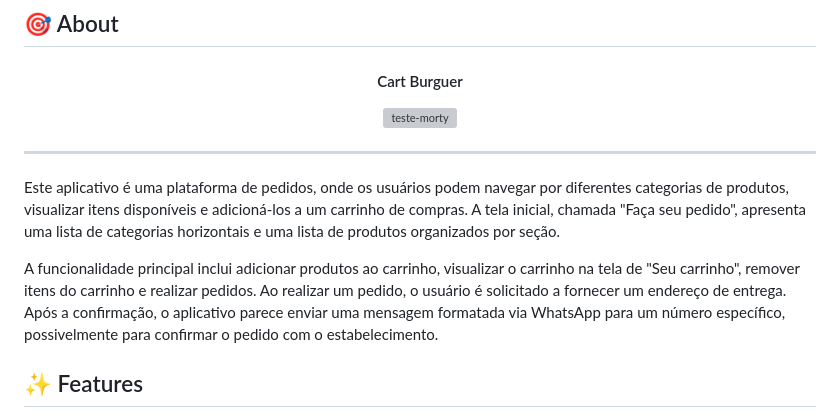
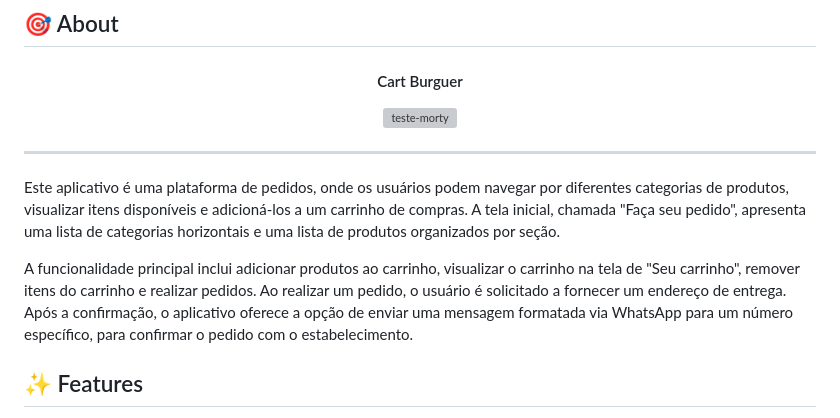
Before and after one commit to agostinhomarcia/menu, a Markdown page: README.md, the part around the change. Drawn GitHub-style; grey boxes are pictures that could not be loaded.

Commit message:
atualizações

```diff
--- a/README.md
+++ b/README.md
@@ -44,7 +44,7 @@
 <p align='left'>
 Este aplicativo é uma plataforma de pedidos, onde os usuários podem navegar por diferentes categorias de produtos, visualizar itens disponíveis e adicioná-los a um carrinho de compras. A tela inicial, chamada "Faça seu pedido", apresenta uma lista de categorias horizontais e uma lista de produtos organizados por seção.
 
-A funcionalidade principal inclui adicionar produtos ao carrinho, visualizar o carrinho na tela de "Seu carrinho", remover itens do carrinho e realizar pedidos. Ao realizar um pedido, o usuário é solicitado a fornecer um endereço de entrega. Após a confirmação, o aplicativo parece enviar uma mensagem formatada via WhatsApp para um número específico, possivelmente para confirmar o pedido com o estabelecimento.
+A funcionalidade principal inclui adicionar produtos ao carrinho, visualizar o carrinho na tela de "Seu carrinho", remover itens do carrinho e realizar pedidos. Ao realizar um pedido, o usuário é solicitado a fornecer um endereço de entrega. Após a confirmação, o aplicativo oferece a opção de enviar uma mensagem formatada via WhatsApp para um número específico, para confirmar o pedido com o estabelecimento.
 
 </p>
 
```
